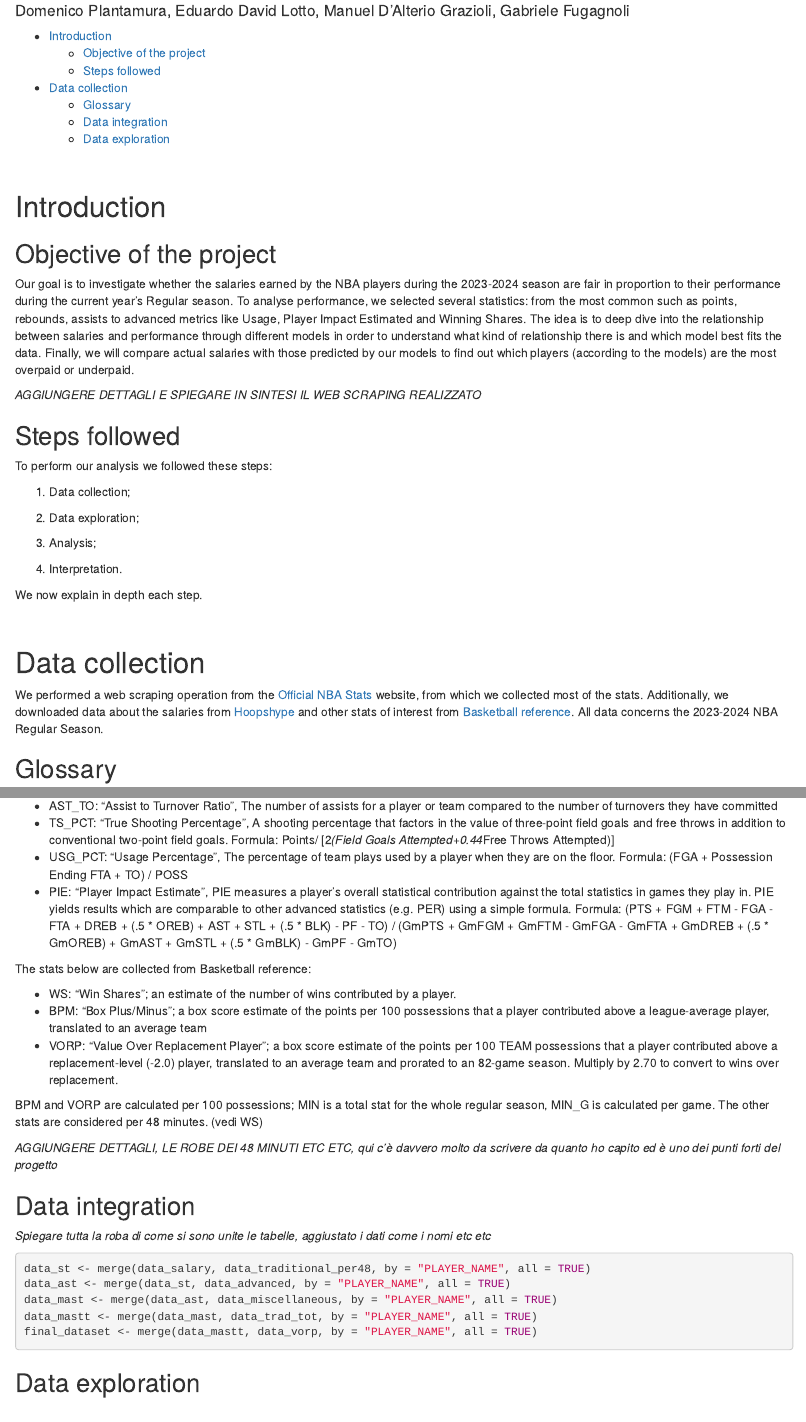
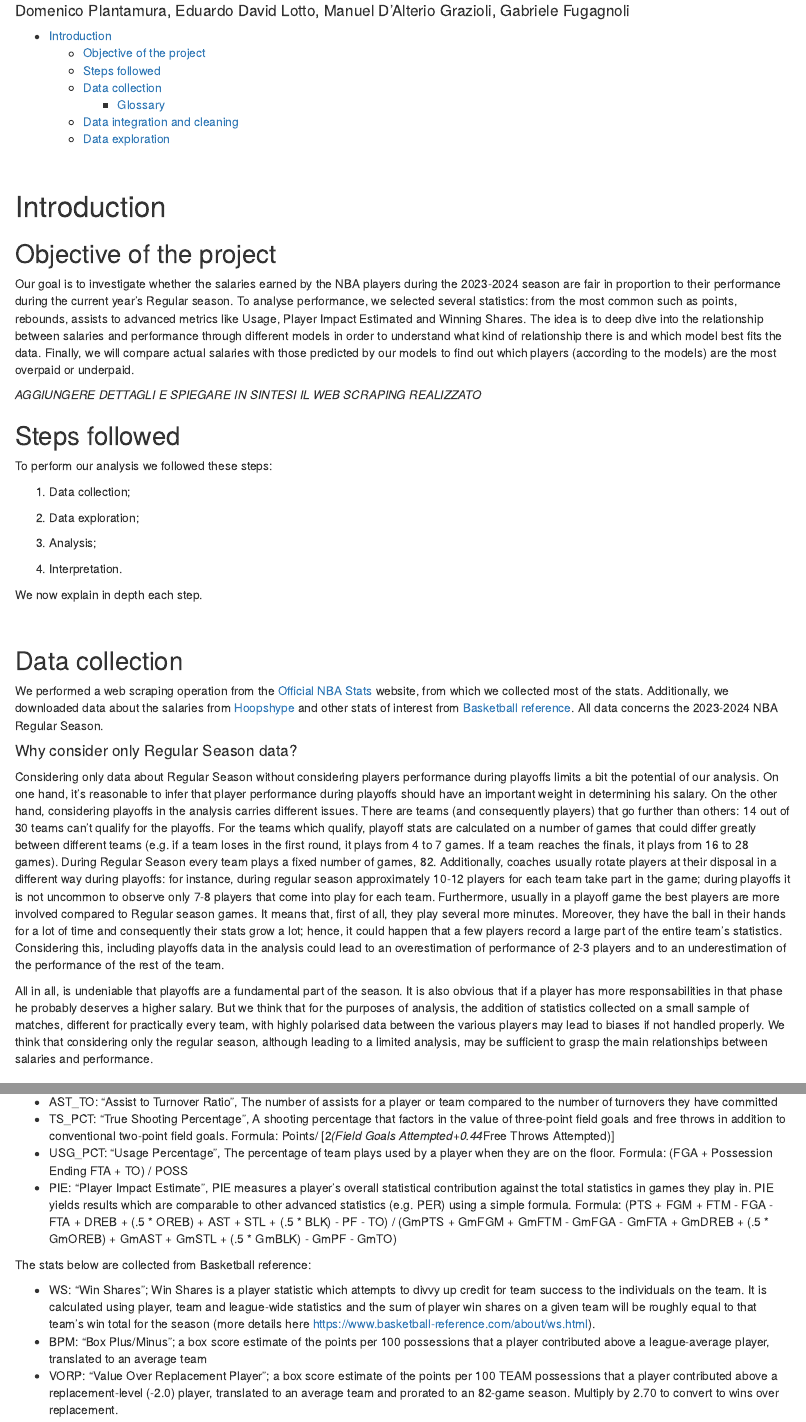
Before and after one commit to Dplanta/Statistical-Learning, an R Markdown document (Report_Folder/Report.Rmd): the page in a window 1100 px wide, from 70 px down, and a second part further down, joined at a grey line. The pictures show the output file Report_Folder/Report.html that the author committed with the source, opened offline.

Commit message:
modifiche report

```diff
--- a/Report_Folder/Report.Rmd
+++ b/Report_Folder/Report.Rmd
@@ -50,11 +50,16 @@ We now explain in depth each step.
 
 \
 
-# Data collection
+## Data collection
 
 We performed a web scraping operation from the [Official NBA Stats](https://www.nba.com/stats) website, from which we collected most of the stats. Additionally, we downloaded data about the salaries from [Hoopshype](https://hoopshype.com/) and other stats of interest from [Basketball reference](https://www.basketball-reference.com).
 All data concerns the 2023-2024 NBA Regular Season.
 
-*perchè data regular season e non playoff*
+#### Why consider only Regular Season data?
 
-## Glossary
+Considering only data about Regular Season without considering players performance during playoffs limits a bit the potential of our analysis. On one hand, it's reasonable to infer that player performance during playoffs should have an important weight in determining his salary. On the other hand, considering playoffs in the analysis carries different issues.
+There are teams (and consequently players) that go further than others: 14 out of 30 teams can't qualify for the playoffs. For the teams which qualify, playoff stats are calculated on a number of games that could differ greatly between different teams (e.g. if a team loses in the first round, it plays from 4 to 7 games. If a team reaches the finals, it plays from 16 to 28 games). During Regular Season every team plays a fixed number of games, 82.
+Additionally, coaches usually rotate players at their disposal in a different way during playoffs: for instance, during regular season approximately 10-12 players for each team take part in the game; during playoffs it is not uncommon to observe only 7-8 players that come into play for each team. Furthermore, usually in a playoff game the best players are more involved compared to Regular season games. It means that, first of all, they play several more minutes. Moreover, they have the ball in their hands for a lot of time and consequently their stats grow a lot; hence, it could happen that a few players record a large part of the entire team's statistics. Considering this, including playoffs data in the analysis could lead to an overestimation of performance of 2-3 players and to an underestimation of the performance of the rest of the team.
+
+All in all, it is undeniable that playoffs are a fundamental part of the season. It is also obvious that if a player has more responsabilities in that phase he probably deserves a higher salary. But we think that for the purposes of our analysis, the addition of statistics collected on a small sample of matches, different for practically every team, with highly polarised data between the various players may lead to biases if not handled properly.
+We think that considering only the regular season, although leading to a limited analysis, may be sufficient to grasp the main relationships between salaries and performance.
@@ -96,17 +104,17 @@ ADVANCED STATS (collected from NBA.com)
 
 The stats below are collected from Basketball reference:
 
--	WS: “Win Shares”; an estimate of the number of wins contributed by a player.
+-	WS: “Win Shares”; Win Shares is a player statistic which attempts to divvy up credit for team success to the individuals on the team. It is calculated using player, team and league-wide statistics and the sum of player win shares on a given team will be roughly equal to that team’s win total for the season (more details here https://www.basketball-reference.com/about/ws.html).
 -	BPM: “Box Plus/Minus”; a box score estimate of the points per 100 possessions that a player contributed above a league-average player, translated to an average team
 -	VORP: “Value Over Replacement Player”; a box score estimate of the points per 100 TEAM possessions that a player contributed above a replacement-level (-2.0) player, translated to an average team and prorated to an 82-game season. Multiply by 2.70 to convert to wins over replacement.
 
-BPM and VORP are calculated per 100 possessions; MIN is a total stat for the whole regular season, MIN_G is calculated per game. The other stats are considered per 48 minutes. (vedi WS)
+BPM and VORP are calculated per 100 possessions; MIN and WS are calculated over the whole regular season, MIN_G is calculated per game. The other stats are considered per 48 minutes.
 
 
 
 *AGGIUNGERE DETTAGLI, LE ROBE DEI 48 MINUTI ETC ETC, qui c'è davvero molto da scrivere da quanto ho capito ed è uno dei punti forti del progetto*
 
-## Data integration
+## Data integration and cleaning
 
 *Spiegare tutta la roba di come si sono unite le tabelle, aggiustato i dati come i nomi etc etc*
 
```
Also changed, not shown: .RData, Report_Folder/Report.html, Report_Folder/Report.Rmd (3 more changed lines), 2 other files.
